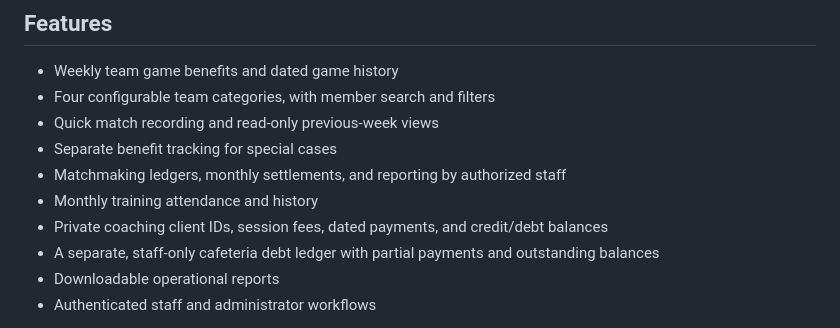
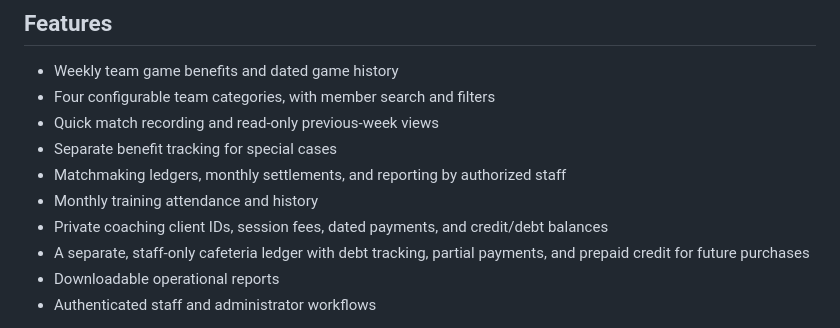
Before and after one commit to Sprtn1/padel-on, a Markdown page: README.md, the part around the change. Drawn GitHub-style.

Commit message:
Describe prepaid cafeteria credit in public feature overview

```diff
--- a/README.md
+++ b/README.md
@@ -13,7 +13,7 @@ PADEL ON is a private, staff-facing club management application hosted as a stat
 - Matchmaking ledgers, monthly settlements, and reporting by authorized staff
 - Monthly training attendance and history
 - Private coaching client IDs, session fees, dated payments, and credit/debt balances
-- A separate, staff-only cafeteria debt ledger with partial payments and outstanding balances
+- A separate, staff-only cafeteria ledger with debt tracking, partial payments, and prepaid credit for future purchases
 - Downloadable operational reports
 - Authenticated staff and administrator workflows
 
```
